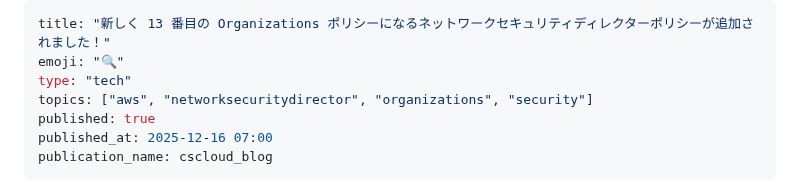
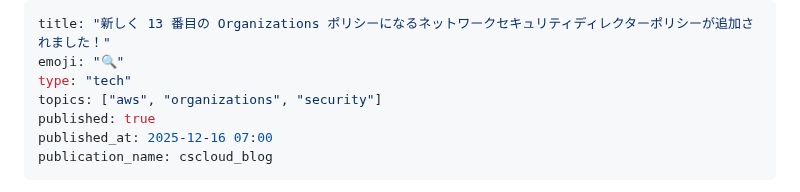
Before and after one commit to Keisuke-Hiraki/public-zenn-connect, a Markdown page: articles/org-policy-for-network-director.md, the part around the change. GitHub-like rendering.

Commit message:
publish org-network

```diff
--- a/articles/org-policy-for-network-director.md
+++ b/articles/org-policy-for-network-director.md
@@ -2,7 +2,7 @@
 title: "新しく 13 番目の Organizations ポリシーになるネットワークセキュリティディレクターポリシーが追加されました！"
 emoji: "🔍"
 type: "tech"
-topics: ["aws", "networksecuritydirector", "organizations", "security"]
+topics: ["aws", "organizations", "security"]
 published: true
 published_at: 2025-12-16 07:00
 publication_name: cscloud_blog
```
